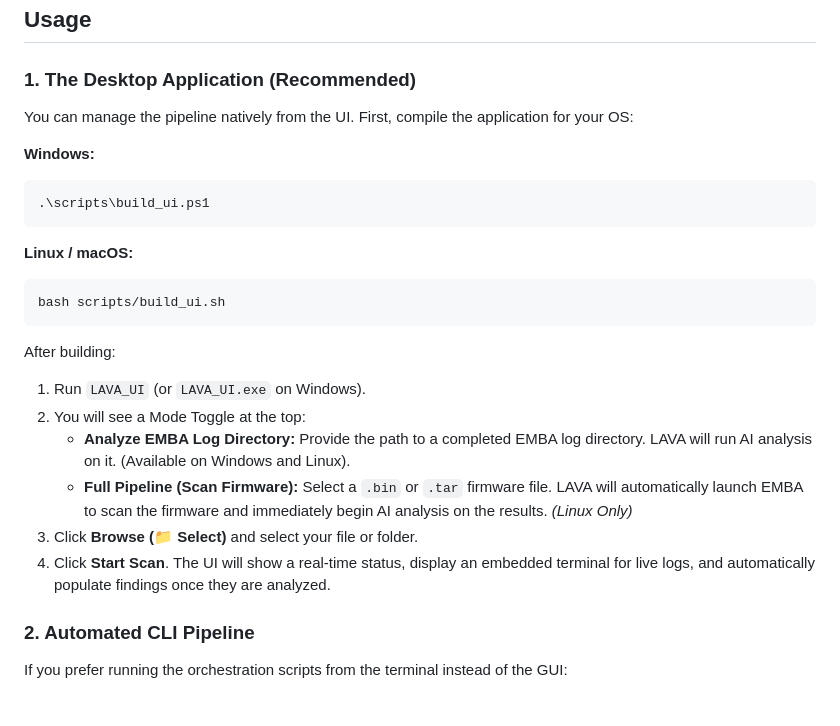
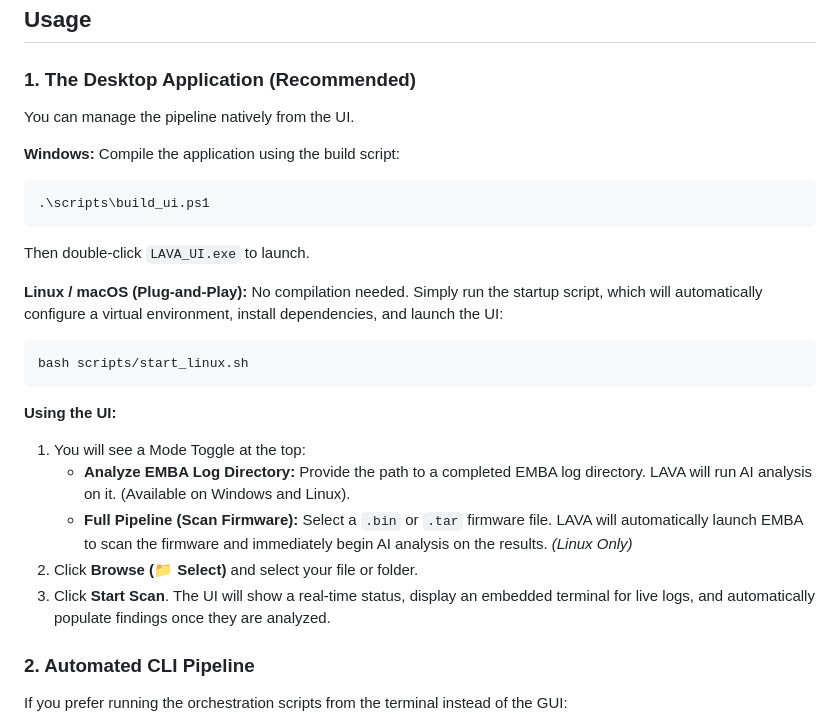
Before and after one commit to alpxtiftik/LAVA, a Markdown page: README.md, the part around the change. GitHub-like rendering.

Commit message:
docs: update linux usage to use start_linux.sh

````diff
--- a/README.md
+++ b/README.md
@@ -41,25 +41,27 @@ If you want LAVA to also run EMBA for you automatically, you need:
 ## Usage
 
 ### 1. The Desktop Application (Recommended)
-You can manage the pipeline natively from the UI. First, compile the application for your OS:
+You can manage the pipeline natively from the UI.
 
 **Windows:**
+Compile the application using the build script:
 ```powershell
 .\scripts\build_ui.ps1
 ```
+Then double-click `LAVA_UI.exe` to launch.
 
-**Linux / macOS:**
+**Linux / macOS (Plug-and-Play):**
+No compilation needed. Simply run the startup script, which will automatically configure a virtual environment, install dependencies, and launch the UI:
 ```bash
-bash scripts/build_ui.sh
+bash scripts/start_linux.sh
 ```
 
-After building:
-1. Run `LAVA_UI` (or `LAVA_UI.exe` on Windows).
-2. You will see a Mode Toggle at the top:
+**Using the UI:**
+1. You will see a Mode Toggle at the top:
    - **Analyze EMBA Log Directory:** Provide the path to a completed EMBA log directory. LAVA will run AI analysis on it. (Available on Windows and Linux).
    - **Full Pipeline (Scan Firmware):** Select a `.bin` or `.tar` firmware file. LAVA will automatically launch EMBA to scan the firmware and immediately begin AI analysis on the results. *(Linux Only)*
-3. Click **Browse (📁 Select)** and select your file or folder.
-4. Click **Start Scan**. The UI will show a real-time status, display an embedded terminal for live logs, and automatically populate findings once they are analyzed.
+2. Click **Browse (📁 Select)** and select your file or folder.
+3. Click **Start Scan**. The UI will show a real-time status, display an embedded terminal for live logs, and automatically populate findings once they are analyzed.
 
 ### 2. Automated CLI Pipeline
 If you prefer running the orchestration scripts from the terminal instead of the GUI:
````
